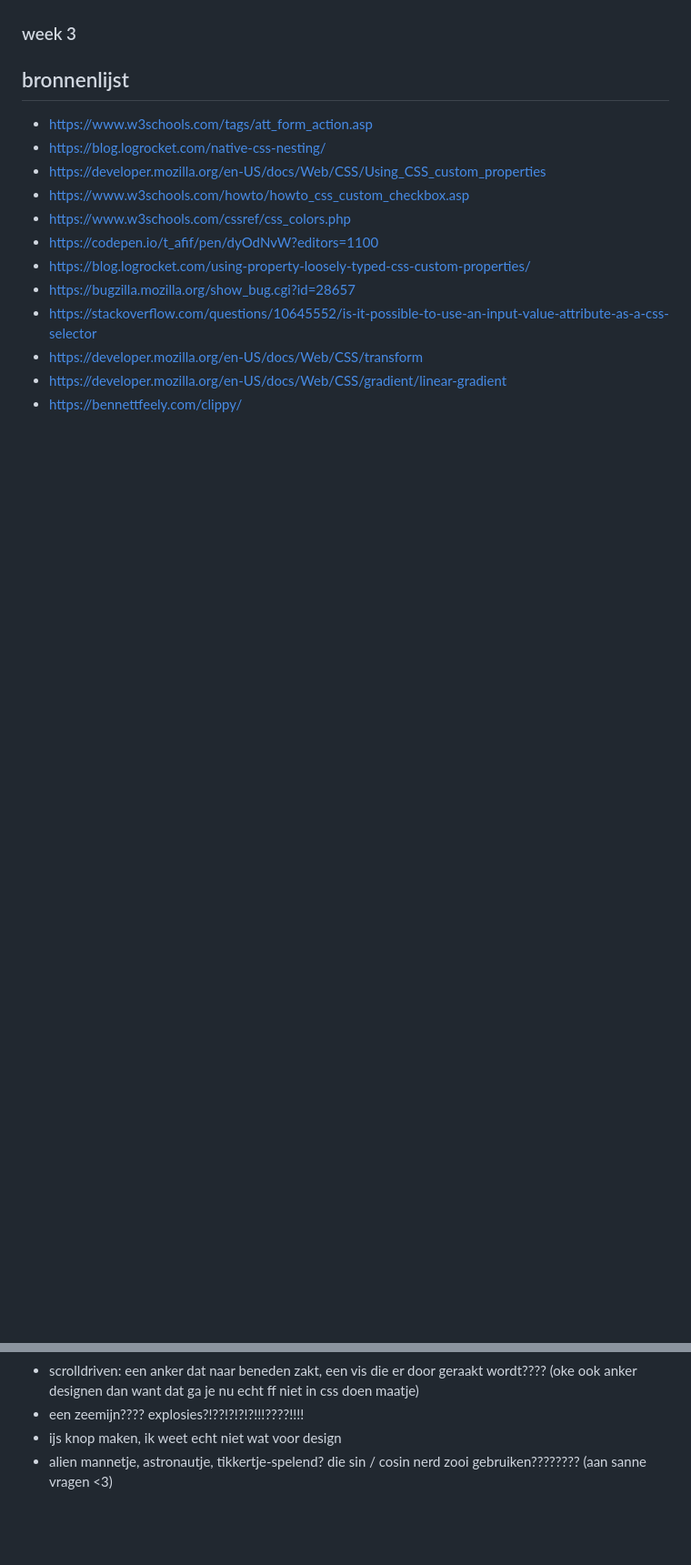
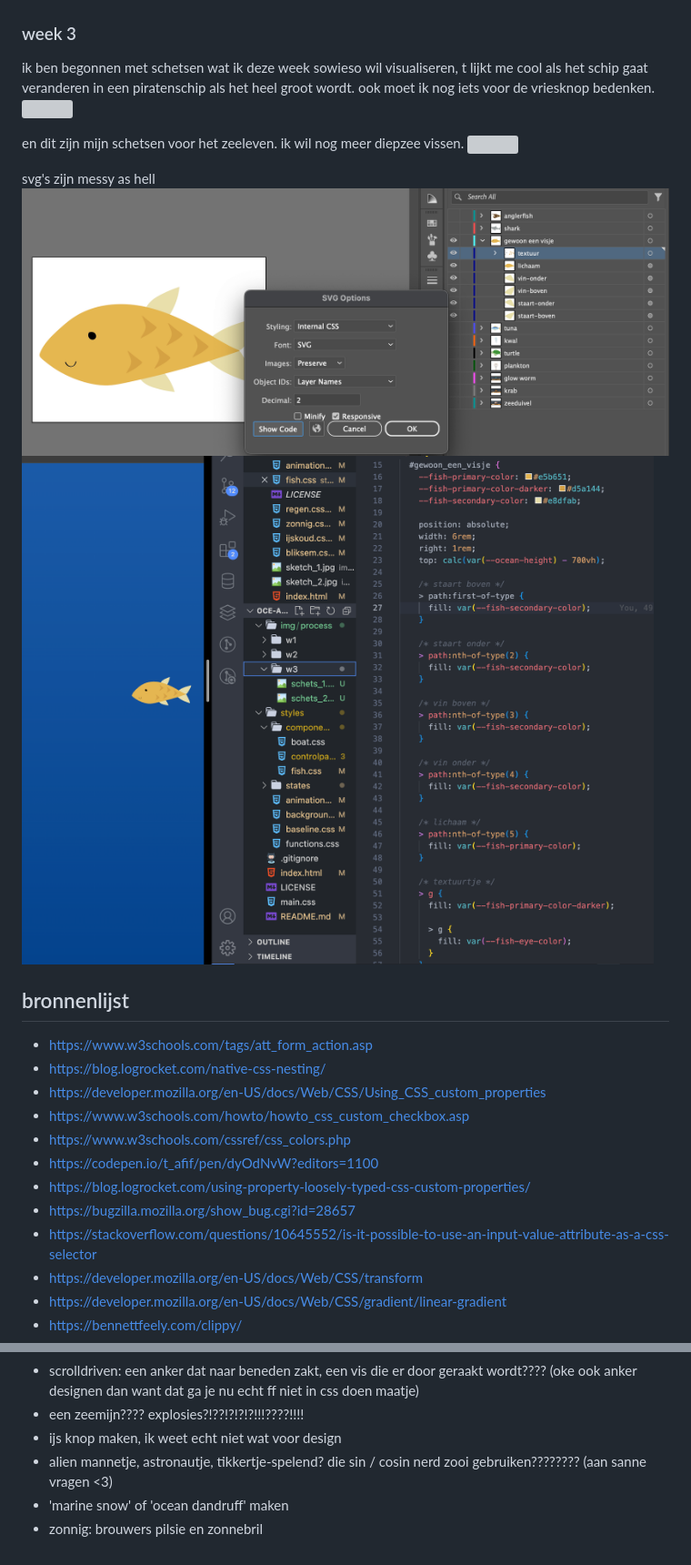
Before and after one commit to evaboogaard/oce-aan-en-uit, a Markdown page: README.md, 2 parts joined by grey strips. Shown: that part at 91% size. Drawn GitHub-style; pictures changed too: img/process/w3/vis_1.png (added), img/process/w3/vis_2.png (added); blank space fills up the shorter version; grey boxes are pictures that could not be loaded.

```diff
--- a/README.md
+++ b/README.md
@@ -61,6 +61,16 @@ dit ga ik dit weekend en volgende week doen. het is nu midden in de nacht en ik
 
 ### week 3
 
+ik ben begonnen met schetsen wat ik deze week sowieso wil visualiseren, t lijkt me cool als het schip gaat veranderen in een piratenschip als het heel groot wordt. ook moet ik nog iets voor de vriesknop bedenken.
+![](./img/process/w3/schets_1.jpg)
+
+en dit zijn mijn schetsen voor het zeeleven. ik wil nog meer diepzee vissen.
+![](./img/process/w3/schets_2.jpg)
+
+svg's zijn messy as hell
+![](./img/process/w3/vis_1.png)
+![](./img/process/w3/vis_2.png)
+
 ## bronnenlijst
 
 - https://www.w3schools.com/tags/att_form_action.asp
@@ -101,3 +111,5 @@ dit ga ik dit weekend en volgende week doen. het is nu midden in de nacht en ik
 - een zeemijn???? explosies?!??!?!?!?!!!????!!!!
 - ijs knop maken, ik weet echt niet wat voor design
 - alien mannetje, astronautje, tikkertje-spelend? die sin / cosin nerd zooi gebruiken???????? (aan sanne vragen <3)
+- 'marine snow' of 'ocean dandruff' maken
+- zonnig: brouwers pilsie en zonnebril
```
Also changed, not shown: 11 other files.
